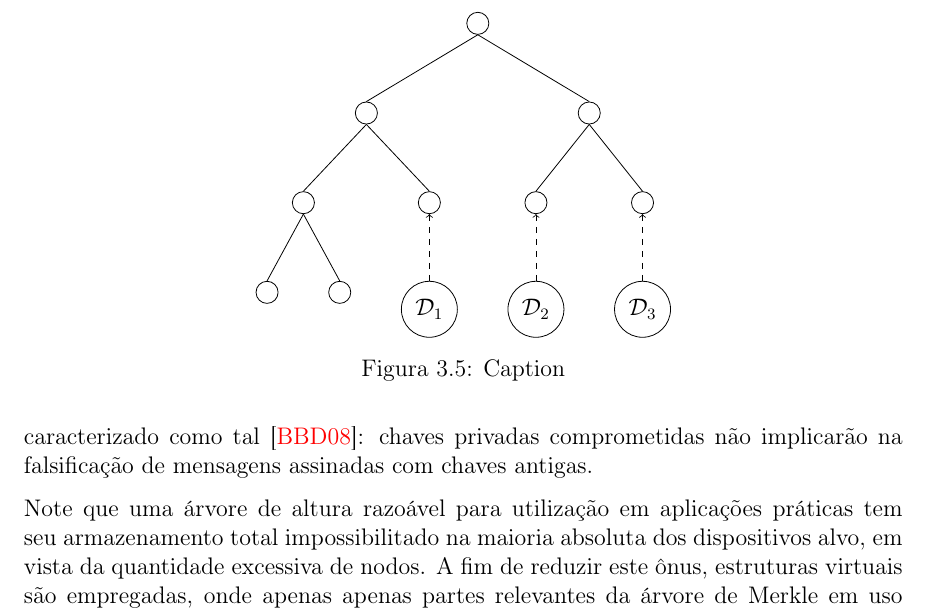
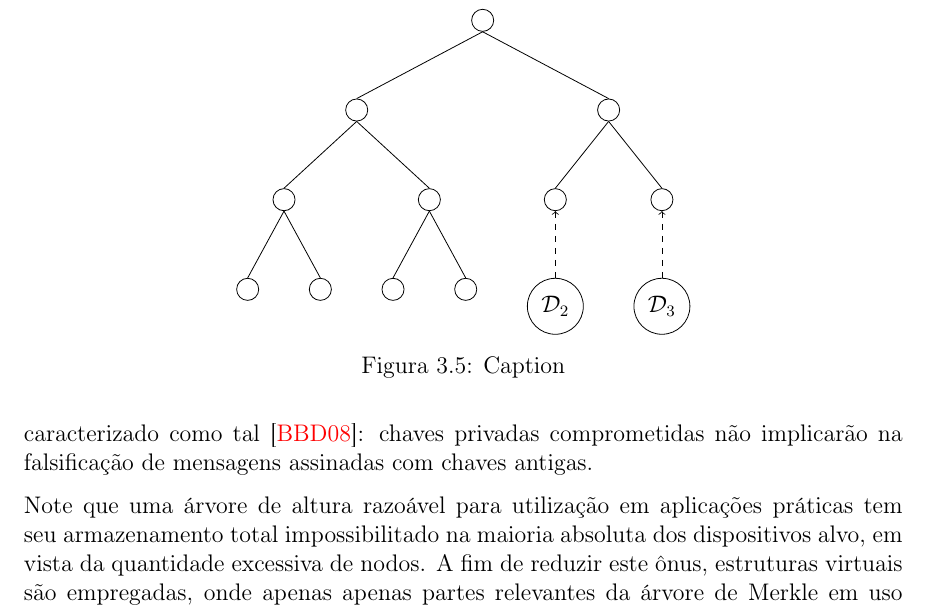
Before and after one commit to zambonin/bsc, a LaTeX document (bsc.tex): part of page 24 of 33, cut so that both start at the same text. Compiled offline with pdfLaTeX.

Commit message:
sharelatex: update bsc.tex to r18943

```diff
--- a/bsc.tex
+++ b/bsc.tex
@@ -1326,7 +1326,8 @@ Este conceito é chamado de gerenciamento de estado, e introduz vários obstácu
            {}
           ]
           [.{}
-            \edge[tedge] node {}; $\mathcal{D}_{1}$
+           {}
+           {}
           ]
         ]
         [.{}
```
